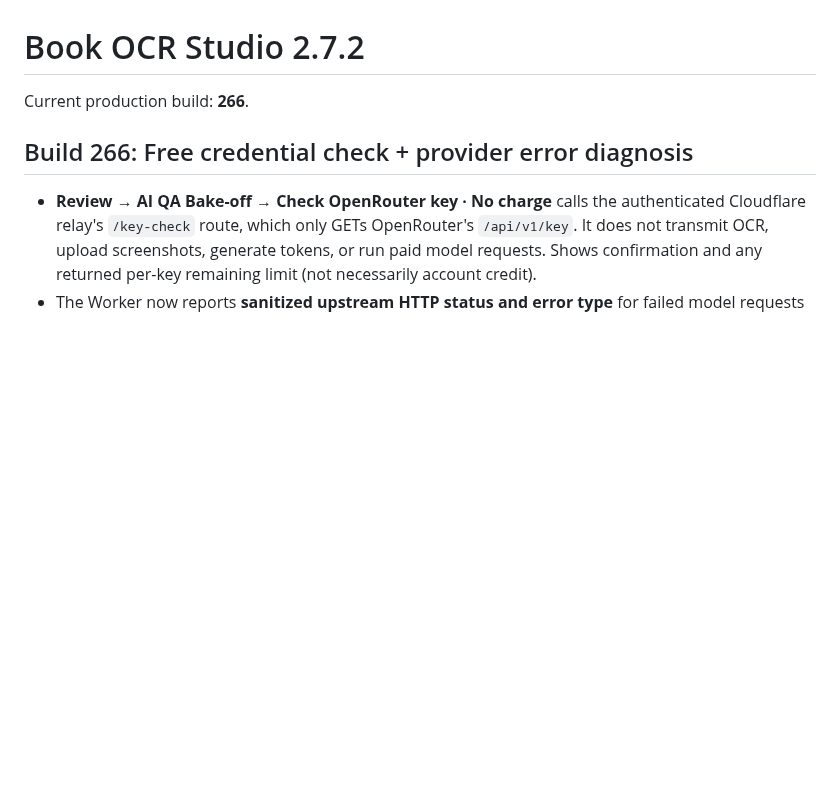
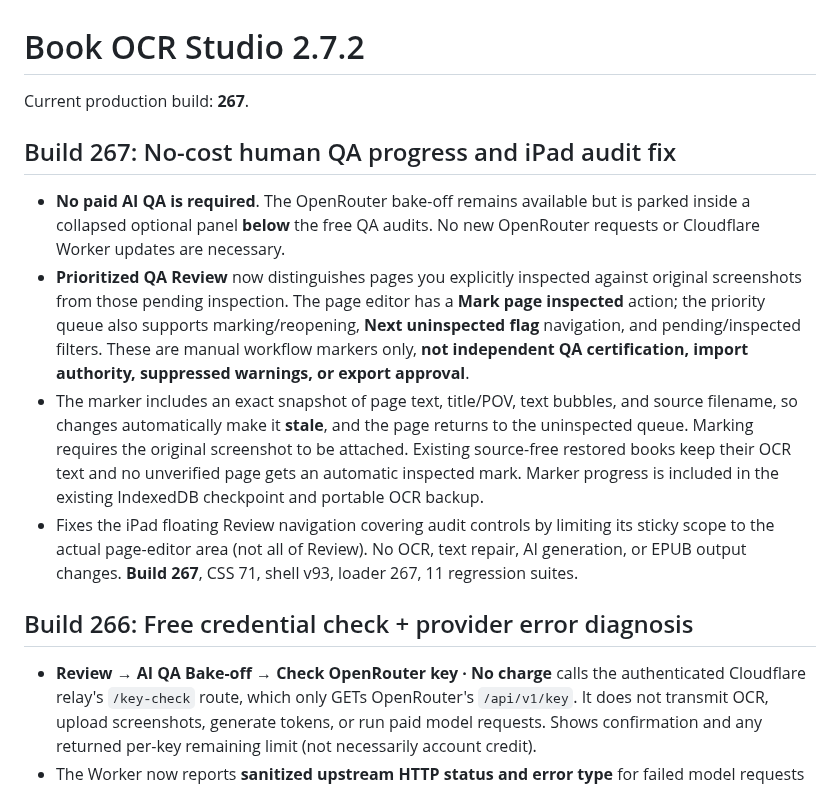
Before and after one commit to jedavid33-design/book-ocr-studio, a Markdown page: README.md, the part around the change. Drawn GitHub-style; blank space fills up the shorter version.

Commit message:
Build 267: document parked paid QA and source-verified manual review progress

```diff
--- a/README.md
+++ b/README.md
@@ -1,6 +1,12 @@
 # Book OCR Studio 2.7.2
 
-Current production build: **266**.
+Current production build: **267**.
+
+## Build 267: No-cost human QA progress and iPad audit fix
+- **No paid AI QA is required**. The OpenRouter bake-off remains available but is parked inside a collapsed optional panel **below** the free QA audits. No new OpenRouter requests or Cloudflare Worker updates are necessary.
+- **Prioritized QA Review** now distinguishes pages you explicitly inspected against original screenshots from those pending inspection. The page editor has a **Mark page inspected** action; the priority queue also supports marking/reopening, **Next uninspected flag** navigation, and pending/inspected filters. These are manual workflow markers only, **not independent QA certification, import authority, suppressed warnings, or export approval**.
+- The marker includes an exact snapshot of page text, title/POV, text bubbles, and source filename, so changes automatically make it **stale**, and the page returns to the uninspected queue. Marking requires the original screenshot to be attached. Existing source-free restored books keep their OCR text and no unverified page gets an automatic inspected mark. Marker progress is included in the existing IndexedDB checkpoint and portable OCR backup.
+- Fixes the iPad floating Review navigation covering audit controls by limiting its sticky scope to the actual page-editor area (not all of Review). No OCR, text repair, AI generation, or EPUB output changes. **Build 267**, CSS 71, shell v93, loader 267, 11 regression suites.
 
 ## Build 266: Free credential check + provider error diagnosis
 - **Review → AI QA Bake-off → Check OpenRouter key · No charge** calls the authenticated Cloudflare relay's `/key-check` route, which only GETs OpenRouter's `/api/v1/key`. It does not transmit OCR, upload screenshots, generate tokens, or run paid model requests. Shows confirmation and any returned per-key remaining limit (not necessarily account credit).
```
